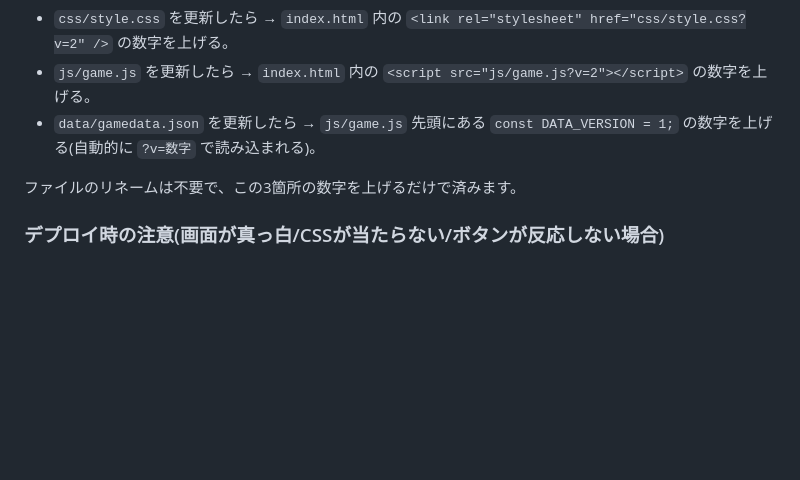
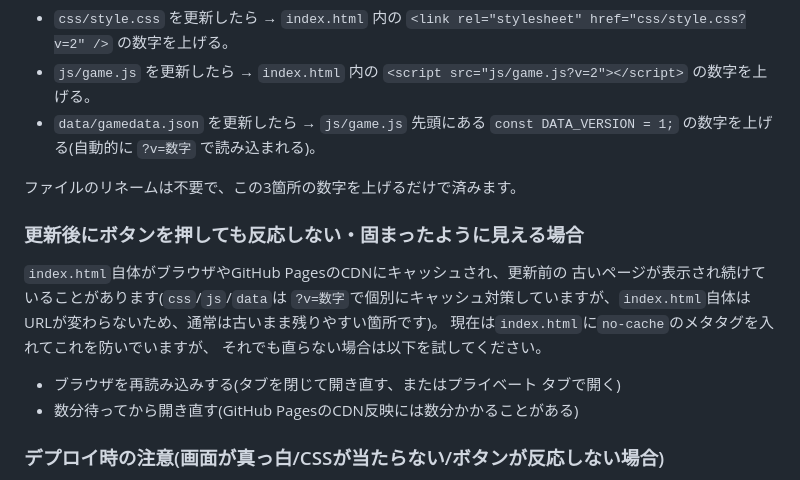
Before and after one commit to nagaokaakira-t2/Card-Game, a Markdown page: README.md, the part around the change. Drawn GitHub-style; blank space fills up the shorter version.

```diff
--- a/README.md
+++ b/README.md
@@ -118,6 +118,19 @@ card-game/
 
 ファイルのリネームは不要で、この3箇所の数字を上げるだけで済みます。
 
+### 更新後にボタンを押しても反応しない・固まったように見える場合
+
+`index.html`自体がブラウザやGitHub PagesのCDNにキャッシュされ、更新前の
+古いページが表示され続けていることがあります(`css`/`js`/`data`は
+`?v=数字`で個別にキャッシュ対策していますが、`index.html`自体は
+URLが変わらないため、通常は古いまま残りやすい箇所です)。
+現在は`index.html`に`no-cache`のメタタグを入れてこれを防いでいますが、
+それでも直らない場合は以下を試してください。
+
+- ブラウザを再読み込みする(タブを閉じて開き直す、またはプライベート
+  タブで開く)
+- 数分待ってから開き直す(GitHub PagesのCDN反映には数分かかることがある)
+
 ### デプロイ時の注意(画面が真っ白/CSSが当たらない/ボタンが反応しない場合)
 
 - `css/` `js/` `data/` の**フォルダごと**リポジトリにアップロードされているか
```
